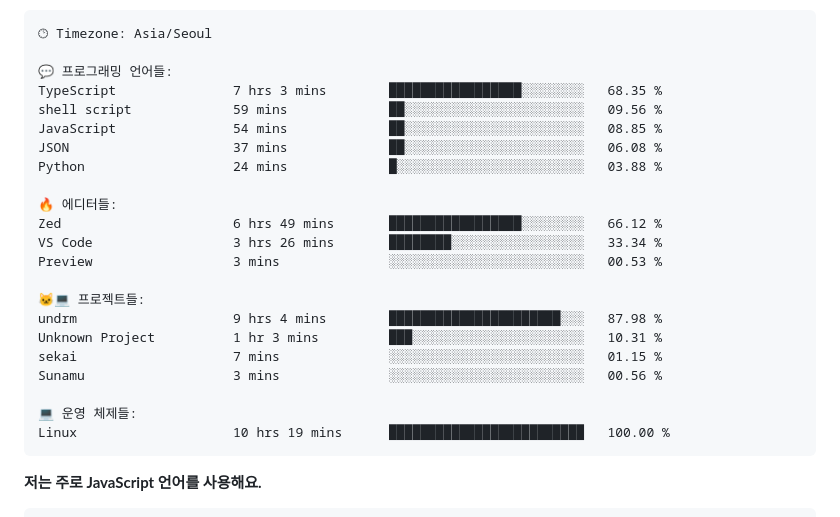
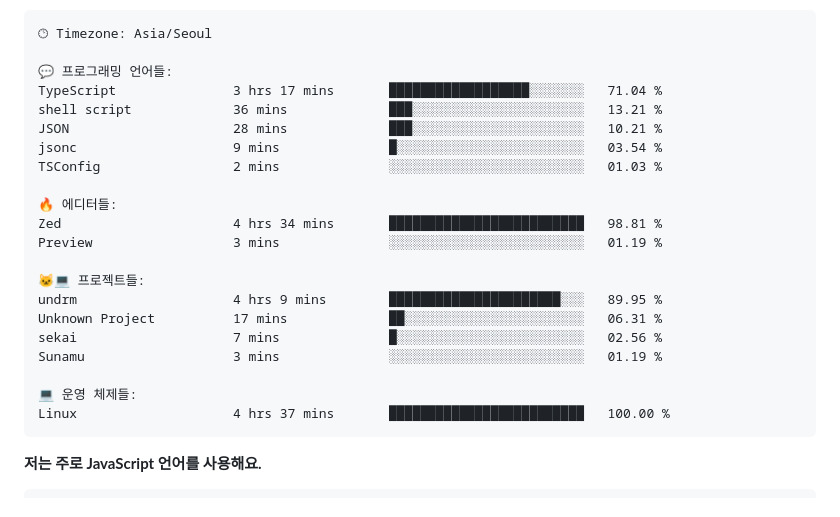
Before and after one commit to project-dy/project-dy, a Markdown page: README.md, the part around one of its changes. Drawn GitHub-style.

Commit message:
Updated with Dev Metrics

````diff
--- a/README.md
+++ b/README.md
@@ -42,25 +42,24 @@
 🕑︎ Timezone: Asia/Seoul
 
 💬 프로그래밍 언어들:
-TypeScript               7 hrs 3 mins        █████████████████░░░░░░░░   68.35 %
-shell script             59 mins             ██░░░░░░░░░░░░░░░░░░░░░░░   09.56 %
-JavaScript               54 mins             ██░░░░░░░░░░░░░░░░░░░░░░░   08.85 %
-JSON                     37 mins             ██░░░░░░░░░░░░░░░░░░░░░░░   06.08 %
-Python                   24 mins             █░░░░░░░░░░░░░░░░░░░░░░░░   03.88 %
+TypeScript               3 hrs 17 mins       ██████████████████░░░░░░░   71.04 %
+shell script             36 mins             ███░░░░░░░░░░░░░░░░░░░░░░   13.21 %
+JSON                     28 mins             ███░░░░░░░░░░░░░░░░░░░░░░   10.21 %
+jsonc                    9 mins              █░░░░░░░░░░░░░░░░░░░░░░░░   03.54 %
+TSConfig                 2 mins              ░░░░░░░░░░░░░░░░░░░░░░░░░   01.03 %
 
 🔥 에디터들:
-Zed                      6 hrs 49 mins       █████████████████░░░░░░░░   66.12 %
-VS Code                  3 hrs 26 mins       ████████░░░░░░░░░░░░░░░░░   33.34 %
-Preview                  3 mins              ░░░░░░░░░░░░░░░░░░░░░░░░░   00.53 %
+Zed                      4 hrs 34 mins       █████████████████████████   98.81 %
+Preview                  3 mins              ░░░░░░░░░░░░░░░░░░░░░░░░░   01.19 %
 
 🐱‍💻 프로젝트들:
-undrm                    9 hrs 4 mins        ██████████████████████░░░   87.98 %
-Unknown Project          1 hr 3 mins         ███░░░░░░░░░░░░░░░░░░░░░░   10.31 %
-sekai                    7 mins              ░░░░░░░░░░░░░░░░░░░░░░░░░   01.15 %
-Sunamu                   3 mins              ░░░░░░░░░░░░░░░░░░░░░░░░░   00.56 %
+undrm                    4 hrs 9 mins        ██████████████████████░░░   89.95 %
+Unknown Project          17 mins             ██░░░░░░░░░░░░░░░░░░░░░░░   06.31 %
+sekai                    7 mins              █░░░░░░░░░░░░░░░░░░░░░░░░   02.56 %
+Sunamu                   3 mins              ░░░░░░░░░░░░░░░░░░░░░░░░░   01.19 %
 
 💻 운영 체제들:
-Linux                    10 hrs 19 mins      █████████████████████████   100.00 %
+Linux                    4 hrs 37 mins       █████████████████████████   100.00 %
 ```
 
 **저는 주로 JavaScript 언어를 사용해요.**
````
Also changed, not shown: other parts of README.md (+2 -2 lines).
